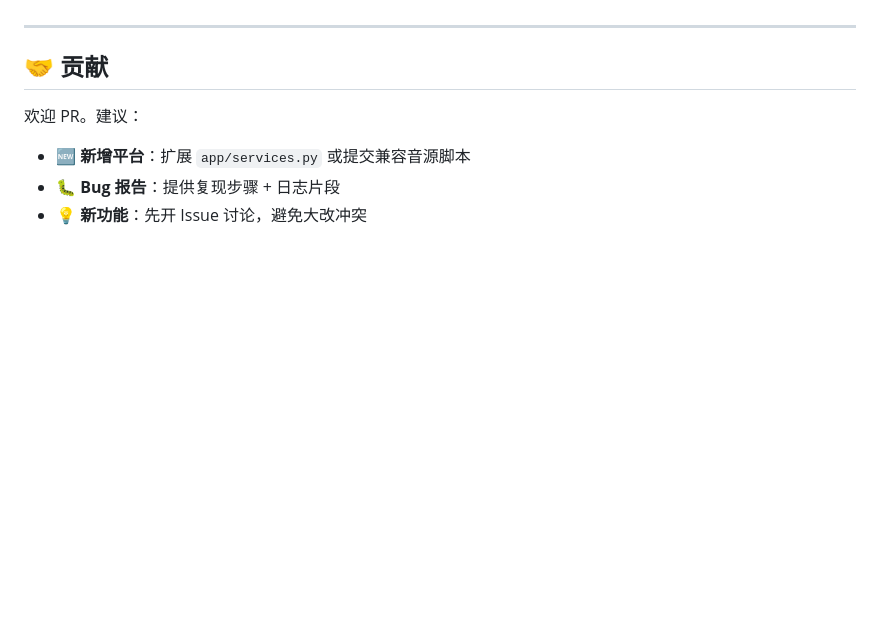
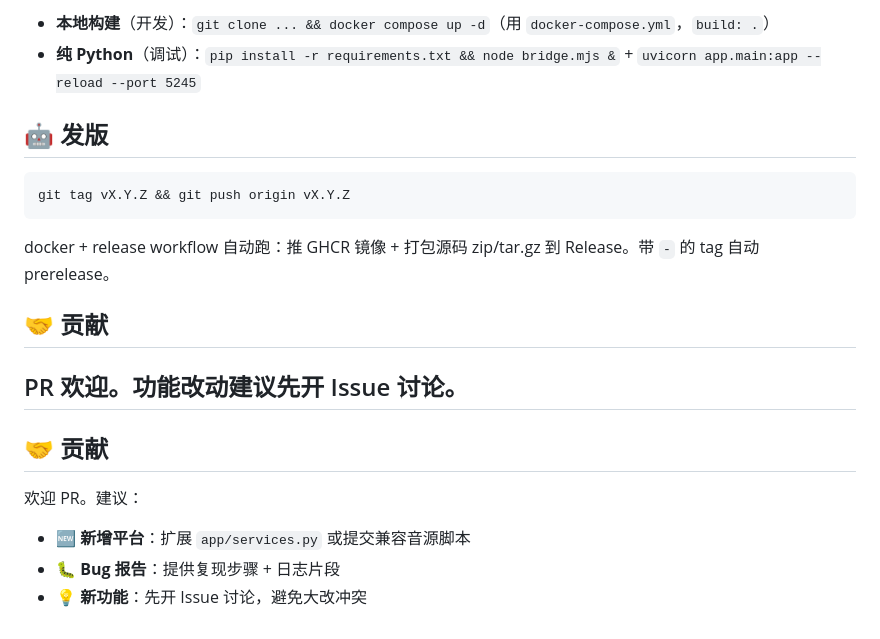
Before and after one commit to obrige/music-archiver, a Markdown page: README.md, the part around one of its changes. Rendered like a GitHub page; blank space fills up the shorter version.

````diff
--- a/README.md
+++ b/README.md
@@ -207,3 +257,17 @@ git push origin vX.Y.Z
+- **本地构建**（开发）：`git clone ... && docker compose up -d`（用 `docker-compose.yml`，`build: .`）
+- **纯 Python**（调试）：`pip install -r requirements.txt && node bridge.mjs &` + `uvicorn app.main:app --reload --port 5245`
+
+## 🤖 发版
+
+```bash
+git tag vX.Y.Z && git push origin vX.Y.Z
+```
+
+docker + release workflow 自动跑：推 GHCR 镜像 + 打包源码 zip/tar.gz 到 Release。带 `-` 的 tag 自动 prerelease。
+
+## 🤝 贡献
+
+PR 欢迎。功能改动建议先开 Issue 讨论。
 ---
 
 ## 🤝 贡献
````
Also changed, not shown: other parts of README.md (+55 -5 lines).
